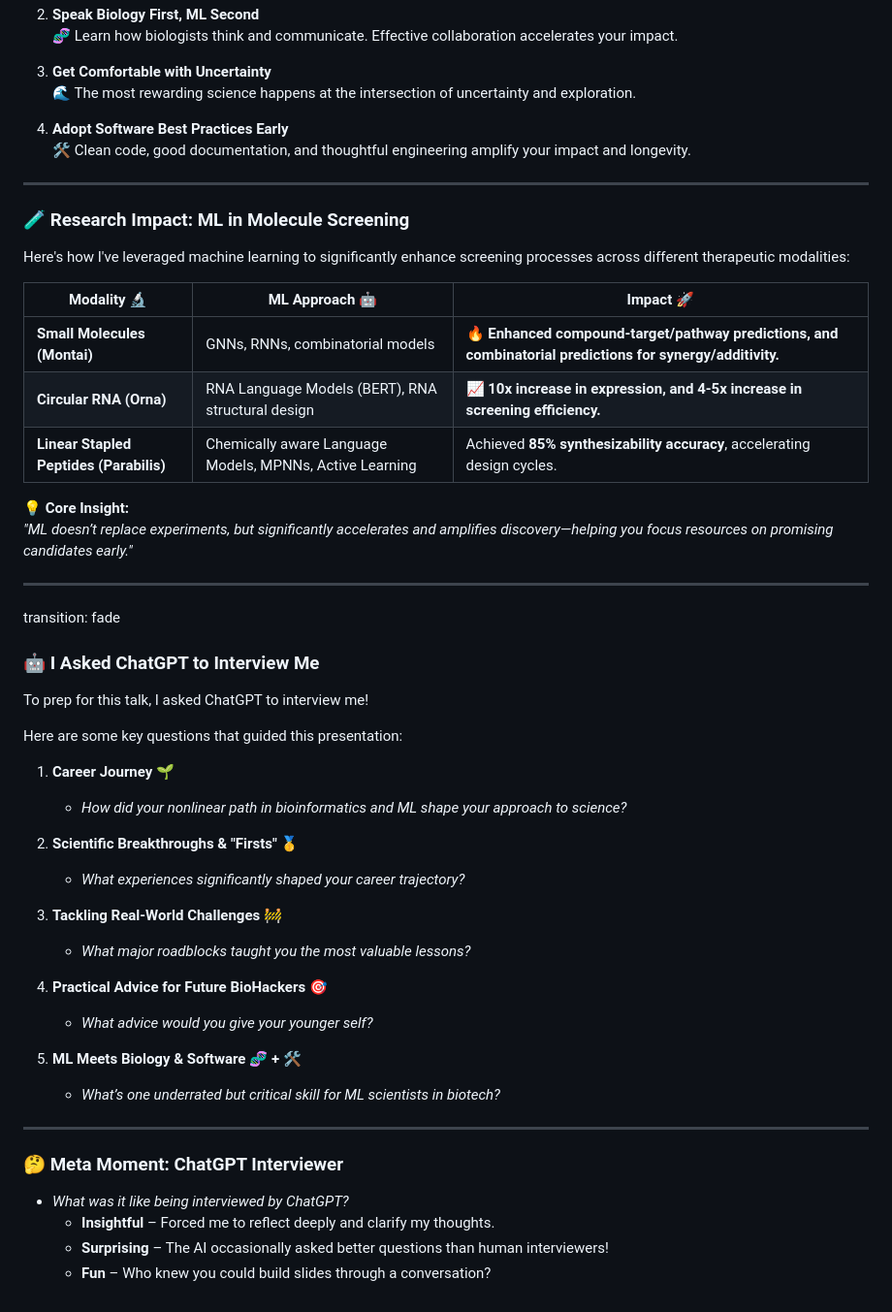
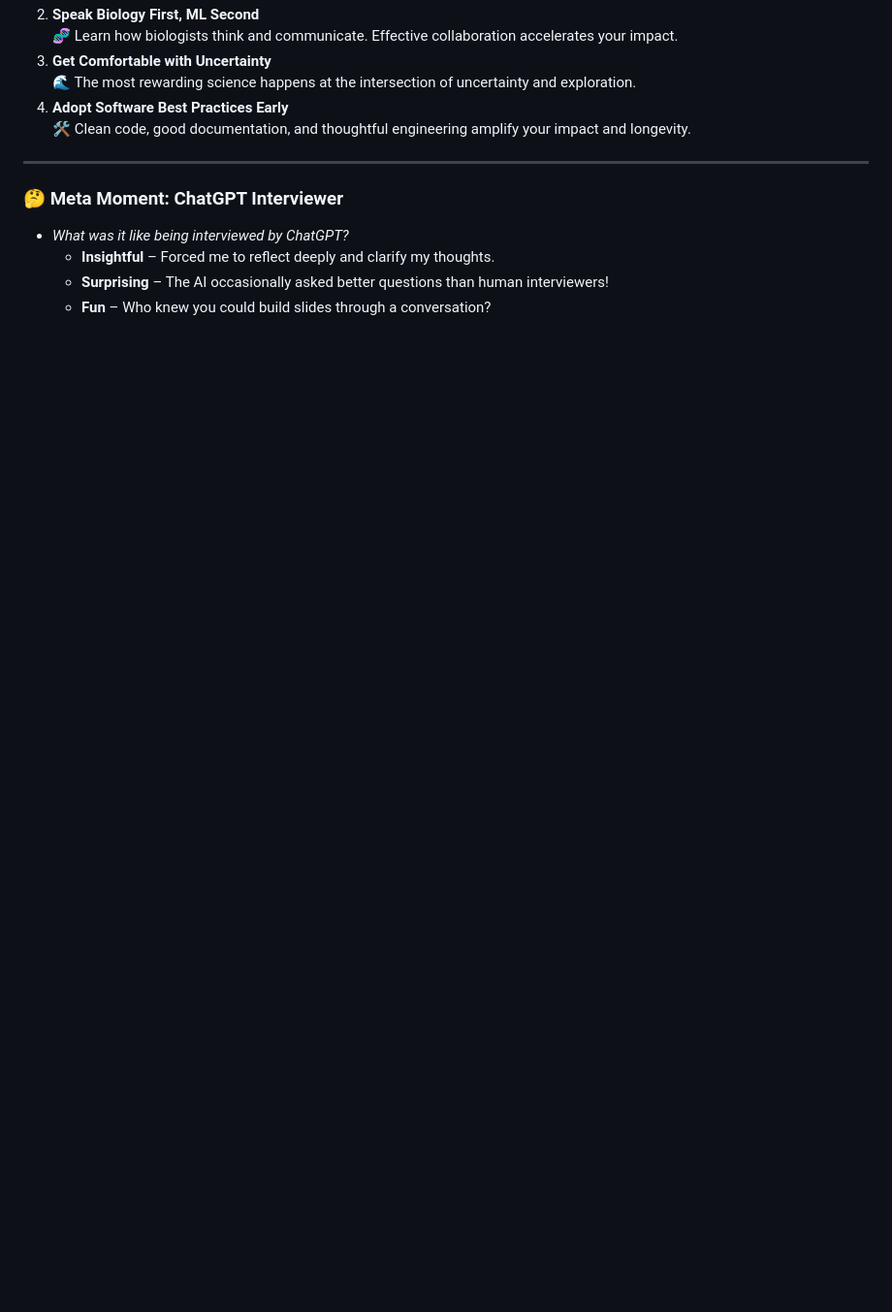
Before and after one commit to shivashankarv/uofcalgary_biohack_2025, a Markdown page: index.md, the part around one of its changes. Shown at 97% size. GitHub-like rendering; blank space fills up the shorter version.

```diff
--- a/index.md
+++ b/index.md
@@ -75,51 +73,9 @@ Here’s what I'd tell my younger self—and any aspiring BioHacker today:
 2. **Speak Biology First, ML Second**
    🧬 Learn how biologists think and communicate. Effective collaboration accelerates your impact.
-
 3. **Get Comfortable with Uncertainty**
    🌊 The most rewarding science happens at the intersection of uncertainty and exploration.
-
 4. **Adopt Software Best Practices Early**
    🛠️ Clean code, good documentation, and thoughtful engineering amplify your impact and longevity.
-
----
-
-### 🧪 **Research Impact: ML in Molecule Screening**
-
-Here's how I've leveraged machine learning to significantly enhance screening processes across different therapeutic modalities:
-
-| Modality 🔬                      | ML Approach 🤖                                | Impact 🚀                                                                                      |
-|----------------------------------|-----------------------------------------------|------------------------------------------------------------------------------------------------|
-| **Small Molecules (Montai)**     | GNNs, RNNs, combinatorial models               | 🔥 **Enhanced compound-target/pathway predictions, and combinatorial predictions for synergy/additivity.** |
-| **Circular RNA (Orna)**          | RNA Language Models (BERT), RNA structural design | 📈 **10x increase in expression, and 4-5x increase in screening efficiency.**                 |
-| **Linear Stapled Peptides (Parabilis)** | Chemically aware Language Models, MPNNs, Active Learning | Achieved **85% synthesizability accuracy**, accelerating design cycles.                       |
-
-:bulb: **Core Insight:**
-_"ML doesn’t replace experiments, but significantly accelerates and amplifies discovery—helping you focus resources on promising candidates early."_
-
----
-
-transition: fade
-
-### 🤖 **I Asked ChatGPT to Interview Me**
-
-To prep for this talk, I asked ChatGPT to interview me!
-
-Here are some key questions that guided this presentation:
-
-1. **Career Journey 🌱**
-   - _How did your nonlinear path in bioinformatics and ML shape your approach to science?_
-
-2. **Scientific Breakthroughs & "Firsts" 🥇**
-   - _What experiences significantly shaped your career trajectory?_
-
-3. **Tackling Real-World Challenges 🚧**
-   - _What major roadblocks taught you the most valuable lessons?_
-
-4. **Practical Advice for Future BioHackers 🎯**
-   - _What advice would you give your younger self?_
-
-5. **ML Meets Biology & Software 🧬 + 🛠️**
-   - _What’s one underrated but critical skill for ML scientists in biotech?_
 
 ---
 
```
Also changed, not shown: other parts of index.md (+22 -24 lines).
